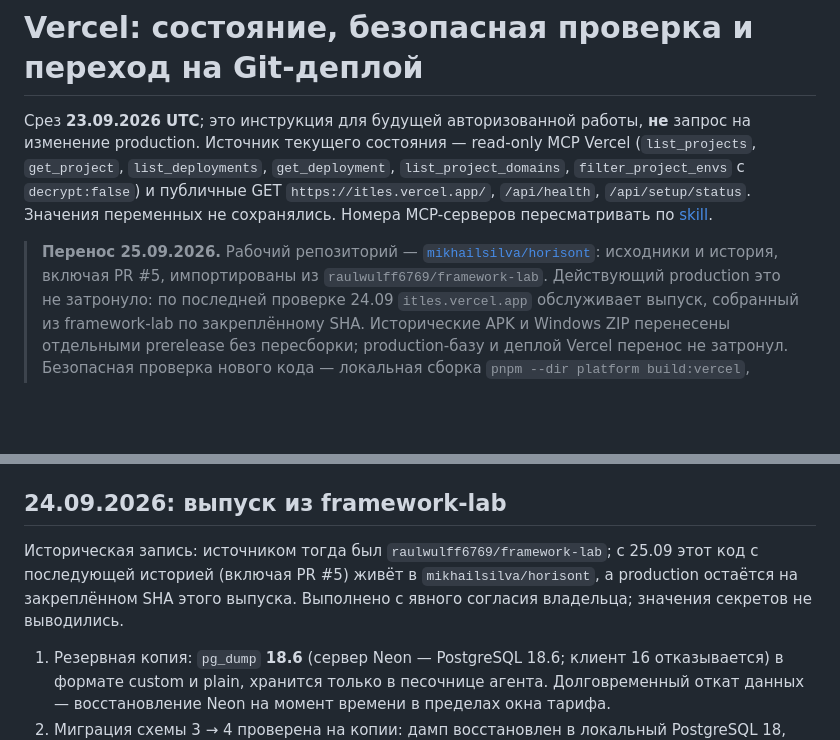
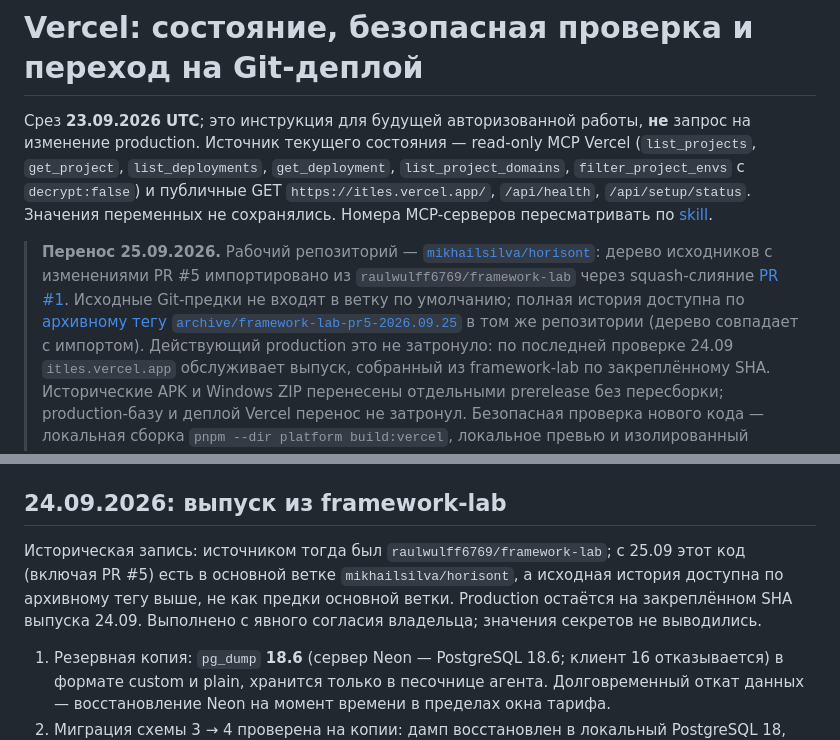
Before and after one commit to mikhailsilva/horisont, a Markdown page: docs/operations/vercel.md, 2 parts joined by grey strips. GitHub-like rendering; blank space fills up the shorter version.

```diff
--- a/docs/operations/vercel.md
+++ b/docs/operations/vercel.md
@@ -8,7 +8,11 @@ Vercel (`list_projects`, `get_project`, `list_deployments`, `get_deployment`,
 не сохранялись. Номера MCP-серверов пересматривать по [skill](../../.agents/skills/mcp-servers/SKILL.md).
 
 > **Перенос 25.09.2026.** Рабочий репозиторий — [`mikhailsilva/horisont`](https://github.com/mikhailsilva/horisont):
-> исходники и история, включая PR #5, импортированы из `raulwulff6769/framework-lab`.
+> дерево исходников с изменениями PR #5 импортировано из `raulwulff6769/framework-lab`
+> через squash-слияние [PR #1](https://github.com/mikhailsilva/horisont/pull/1). Исходные
+> Git-предки не входят в ветку по умолчанию; полная история доступна по
+> [архивному тегу `archive/framework-lab-pr5-2026.09.25`](https://github.com/mikhailsilva/horisont/tree/archive/framework-lab-pr5-2026.09.25)
+> в том же репозитории (дерево совпадает с импортом).
 > Действующий production это не затронуло: по последней проверке 24.09
 > `itles.vercel.app` обслуживает выпуск, собранный из framework-lab по закреплённому SHA.
 > Исторические APK и Windows ZIP перенесены отдельными prerelease без пересборки;
@@ -39,8 +43,9 @@ Vercel (`list_projects`, `get_project`, `list_deployments`, `get_deployment`,
 ## 24.09.2026: выпуск из framework-lab
 
 Историческая запись: источником тогда был `raulwulff6769/framework-lab`; с 25.09
-этот код с последующей историей (включая PR #5) живёт в `mikhailsilva/horisont`,
-а production остаётся на закреплённом SHA этого выпуска. Выполнено с явного
+этот код (включая PR #5) есть в основной ветке `mikhailsilva/horisont`, а исходная
+история доступна по архивному тегу выше, не как предки основной ветки. Production
+остаётся на закреплённом SHA выпуска 24.09. Выполнено с явного
 согласия владельца; значения секретов не выводились.
 
 1. Резервная копия: `pg_dump` **18.6** (сервер Neon — PostgreSQL 18.6; клиент 16 отказывается) в формате custom и plain,
```
Also changed, not shown: README.md (+1 -1 lines), docs/ROADMAP.md (+11 -6 lines).
